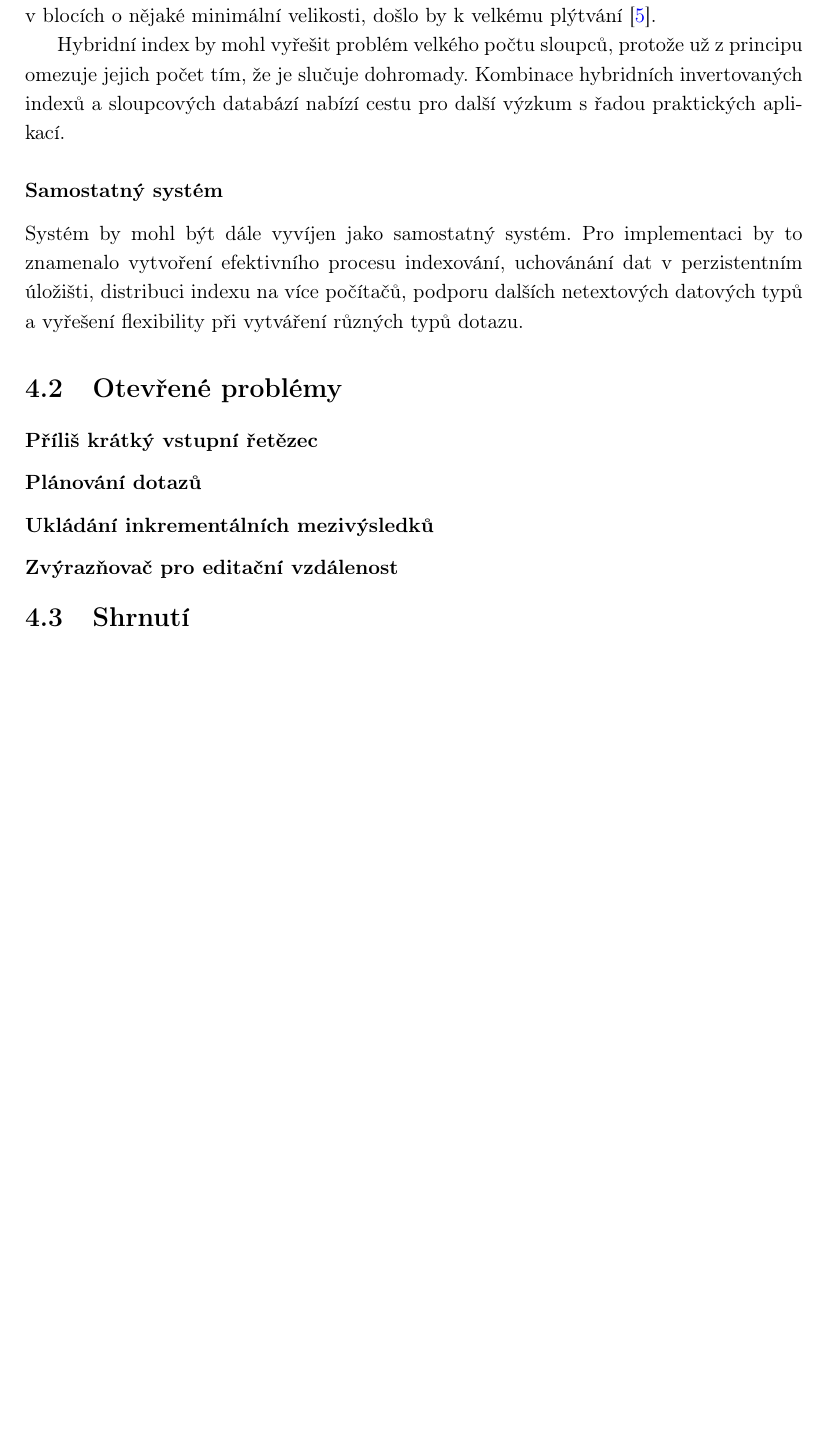
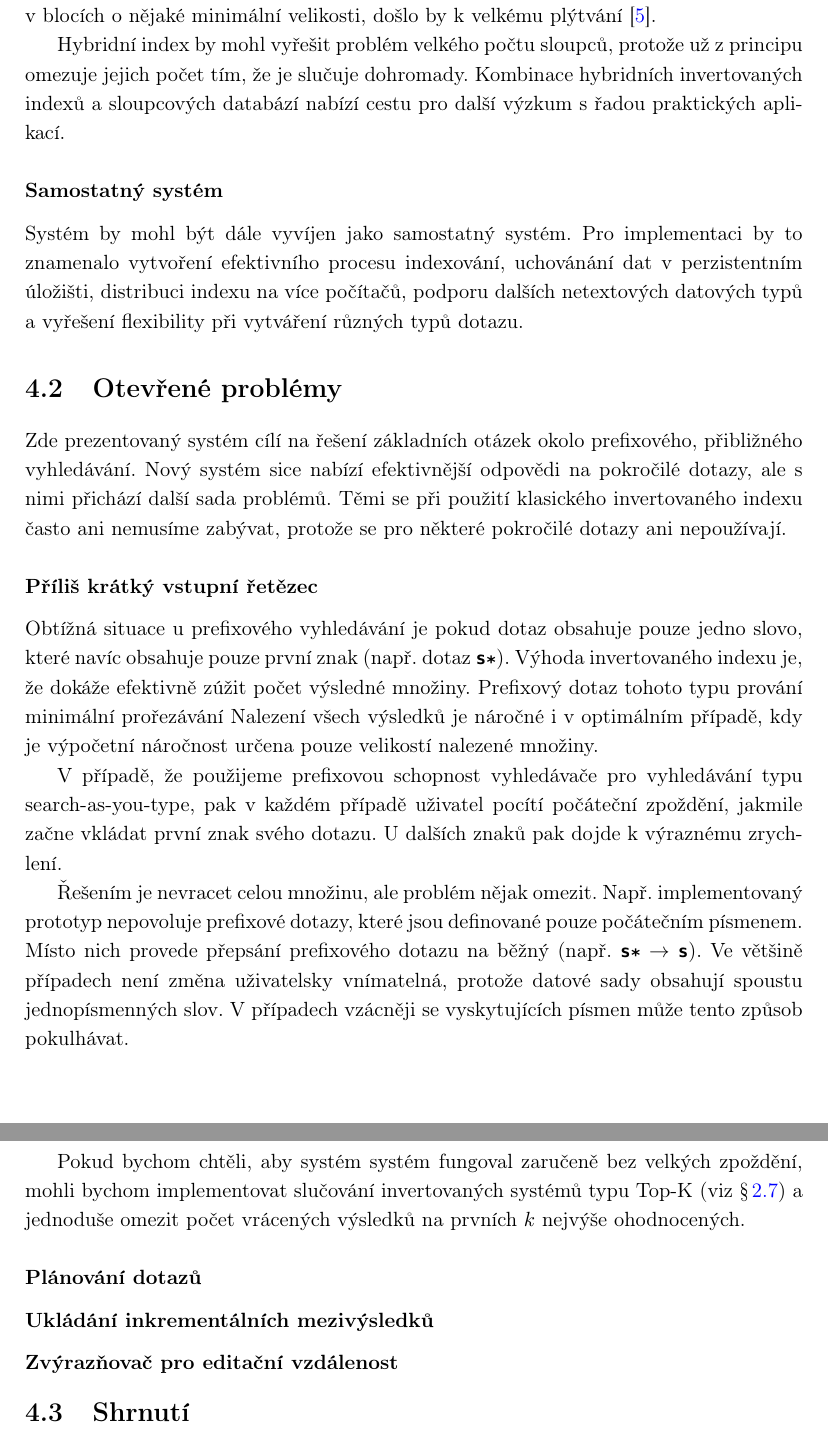
Before and after one commit to burtgulash/diplomka, a LaTeX thesis (dip.tex): part of page 55 of 60 before the commit and two parts of pages 55 and 56 of 60 after it, the two joined at a grey line, cut so that both start at the same text, the shorter picture padded with empty space. Compiled offline with pdfLaTeX.

Commit message:
Kratky dotaz

```diff
--- a/dip.tex
+++ b/dip.tex
@@ -2338,6 +2339,11 @@ netextových datových typů a vyřešení flexibility při vytváření různý
 dotazu.
 
 \section{Otevřené problémy}
+Zde prezentovaný systém cílí na řešení základních otázek okolo prefixového,
+přibližného vyhledávání. Nový systém sice nabízí efektivnější odpovědi na
+pokročilé dotazy, ale s nimi přichází další sada problémů. Těmi se při použití
+klasického invertovaného indexu často ani nemusíme zabývat, protože se pro
+některé pokročilé dotazy ani nepoužívají.
 
 % static: no locks and latches, compact data structures, cache efficient
 % 2 level data structure + bulk updates
@@ -2345,7 +2351,33 @@ dotazu.
 % document or term based
 % share nothing
 \subsubsection{Příliš krátký vstupní řetězec}
+Obtížná situace u prefixového vyhledávání je pokud dotaz obsahuje pouze jedno
+slovo, které navíc obsahuje pouze první znak (např. dotaz \bftt{s*}). Výhoda
+invertovaného indexu je, že dokáže efektivně zúžit počet výsledné množiny.
+Prefixový dotaz tohoto typu prování minimální prořezávání Nalezení všech
+výsledků je náročné i v optimálním případě, kdy je výpočetní náročnost určena
+pouze velikostí nalezené množiny.
+
+V případě, že použijeme prefixovou schopnost vyhledávače pro vyhledávání typu
+search-as-you-type, pak v každém případě uživatel pocítí počáteční zpoždění,
+jakmile začne vkládat první znak svého dotazu. U dalších znaků pak dojde k
+výraznému zrychlení.
+
+Řešením je nevracet celou množinu, ale problém nějak omezit. Např.
+implementovaný prototyp nepovoluje prefixové dotazy, které jsou definované
+pouze počátečním písmenem. Místo nich provede přepsání prefixového dotazu na
+běžný (např. \bftt{s*} $\rightarrow$ \bftt{s}). Ve většině případech není změna
+uživatelsky vnímatelná, protože datové sady obsahují spoustu jednopísmenných
+slov. V případech vzácněji se vyskytujících písmen může tento způsob
+pokulhávat.
+
+Pokud bychom chtěli, aby systém systém fungoval zaručeně bez velkých zpoždění,
+mohli bychom implementovat slučování invertovaných systémů typu Top-K (viz
+\S\,\ref{sec:ohodnoceni_vysledku}) a jednoduše omezit počet vrácených výsledků
+na prvních $k$ nejvýše ohodnocených.
+
 \subsubsection{Plánování dotazů}
+
 \subsubsection{Ukládání inkrementálních mezivýsledků}
 \subsubsection{Zvýrazňovač pro editační vzdálenost}
 
```
Also changed, not shown: dip.tex (13 more changed lines).
